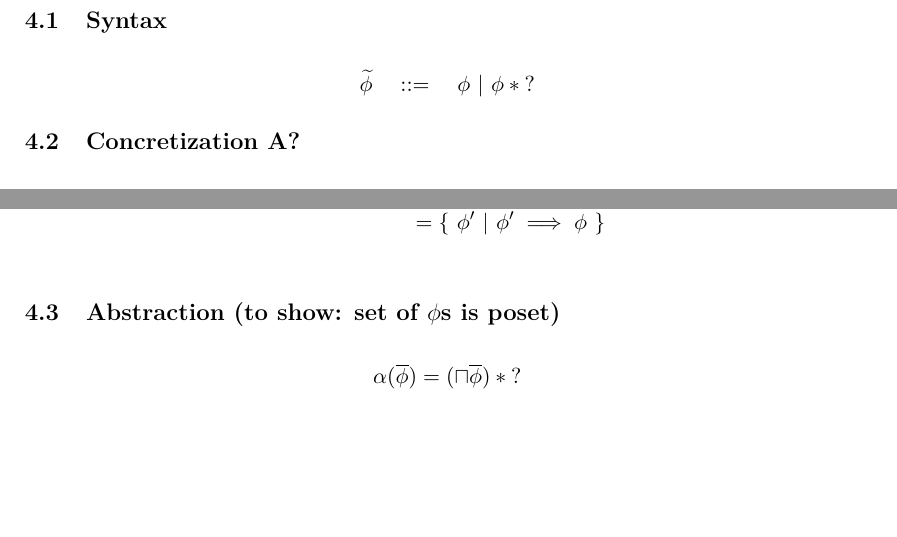
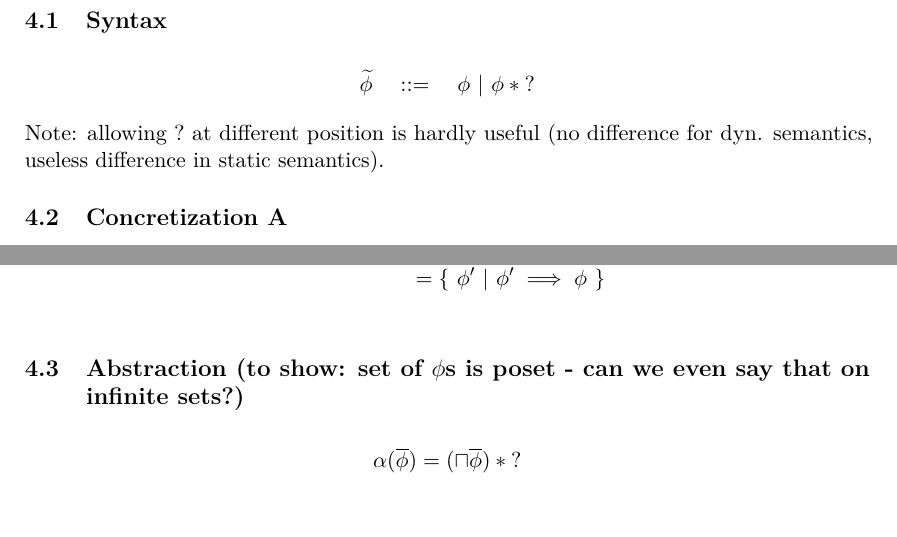
Before and after one commit to olydis/GradVer, a LaTeX document (latex/rules.tex): two parts of page 6 of 7, joined at a grey line, cut so that both start at the same text, the shorter picture padded with empty space. Compiled offline with pdfLaTeX.

Commit message:
more thoughts

```diff
--- a/latex/rules.tex
+++ b/latex/rules.tex
@@ -267,15 +267,16 @@ and Equirecursive State Abstractions''.
 \begin{align*}
 &\widetilde{\phi} \quad ::= \quad \phi ~|~ \phi\:*\:?
 \end{align*}
+Note: allowing $?$ at different position is hardly useful (no difference for dyn. semantics, useless difference in static semantics).
 
-\subsection{Concretization A?}
+\subsection{Concretization A}
 \begin{align*}
 &\gamma(\phi) ~&&= \{~ \phi' ~|~ \phi' \iff \phi ~\} \\
 &\gamma(\phi\:*\:?) ~&&= \{~ \phi' ~|~ \exists \phi_x : \phi\:*\:\phi_x \iff \phi' ~\} \\
 &  ~&&= \{~ \phi' ~|~ \phi' \implies \phi ~\} \\
 \end{align*}
 
-
-\subsection{Abstraction (to show: set of $\phi$s is poset)}
+\subsection{Abstraction (to show: set of $\phi$s is poset - can we even say that on infinite sets?)}
 \begin{align*}
 &\alpha(\overline{\phi}) = (\sqcap \overline{\phi})\:*\:? \\
+\end{align*}
```
Also changed, not shown: latex/rules.pdf, latex/rules.tex (13 more changed lines).
